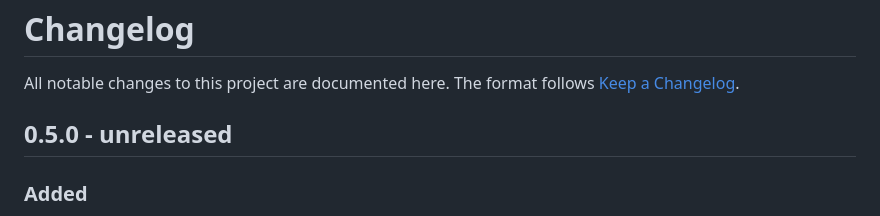
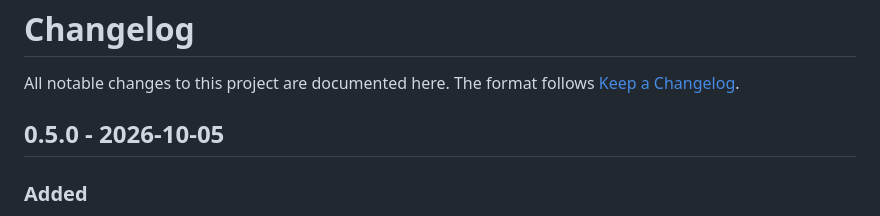
Before and after one commit to BitmapAsset/probbit, a Markdown page: CHANGELOG.md, the part around the change. GitHub-like rendering.

Commit message:
CHANGELOG: date the 0.5.0 entry

```diff
--- a/CHANGELOG.md
+++ b/CHANGELOG.md
@@ -3,7 +3,7 @@
 All notable changes to this project are documented here. The format follows
 [Keep a Changelog](https://keepachangelog.com/en/1.1.0/).
 
-## 0.5.0 - unreleased
+## 0.5.0 - 2026-10-05
 
 ### Added
 - **`probbit persona`, the individuality layer** (docs/persona.md): a persona file (YAML subset or JSON: traits with priors,
```
